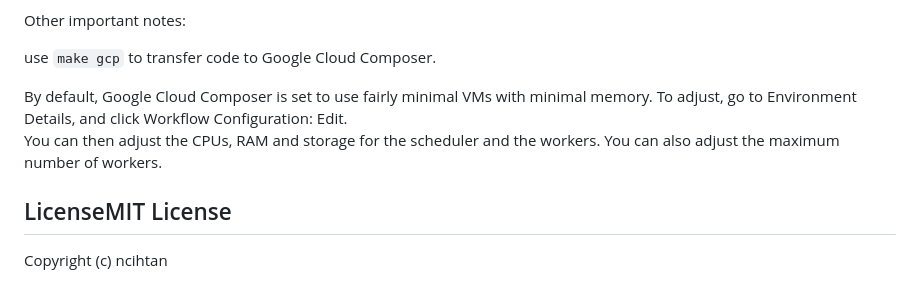
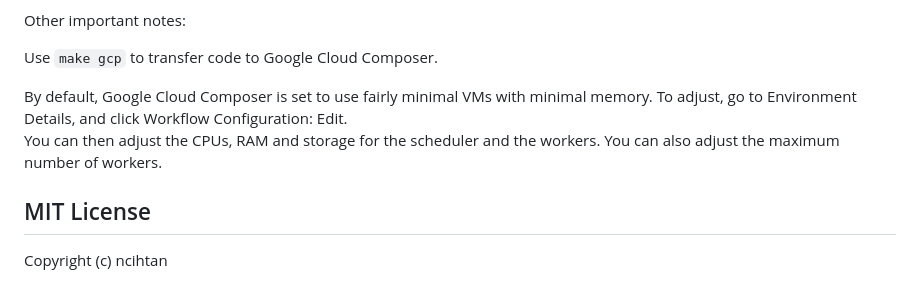
Before and after one commit to ncihtan/hdash_air, a Markdown page: README.md, the part around the change printed below. GitHub-like rendering.

Commit message:
Small tweaks to README

````diff
--- a/README.md
+++ b/README.md
@@ -147,14 +147,14 @@ specific version numbers in the requirements.txt file.
 
 Other important notes:
 
-use ```make gcp``` to transfer code to Google Cloud Composer.
+Use ```make gcp``` to transfer code to Google Cloud Composer.
 
 By default, Google Cloud Composer is set to use fairly minimal VMs with minimal memory.
 To adjust, go to Environment Details, and click Workflow Configuration: Edit.
 You can then adjust the CPUs, RAM and storage for the scheduler and the workers.
 You can also adjust the maximum number of workers.
 
-## LicenseMIT License
+## MIT License
 
 Copyright (c) ncihtan
 
````
Also changed, not shown: other parts of README.md (+3 -3 lines).
